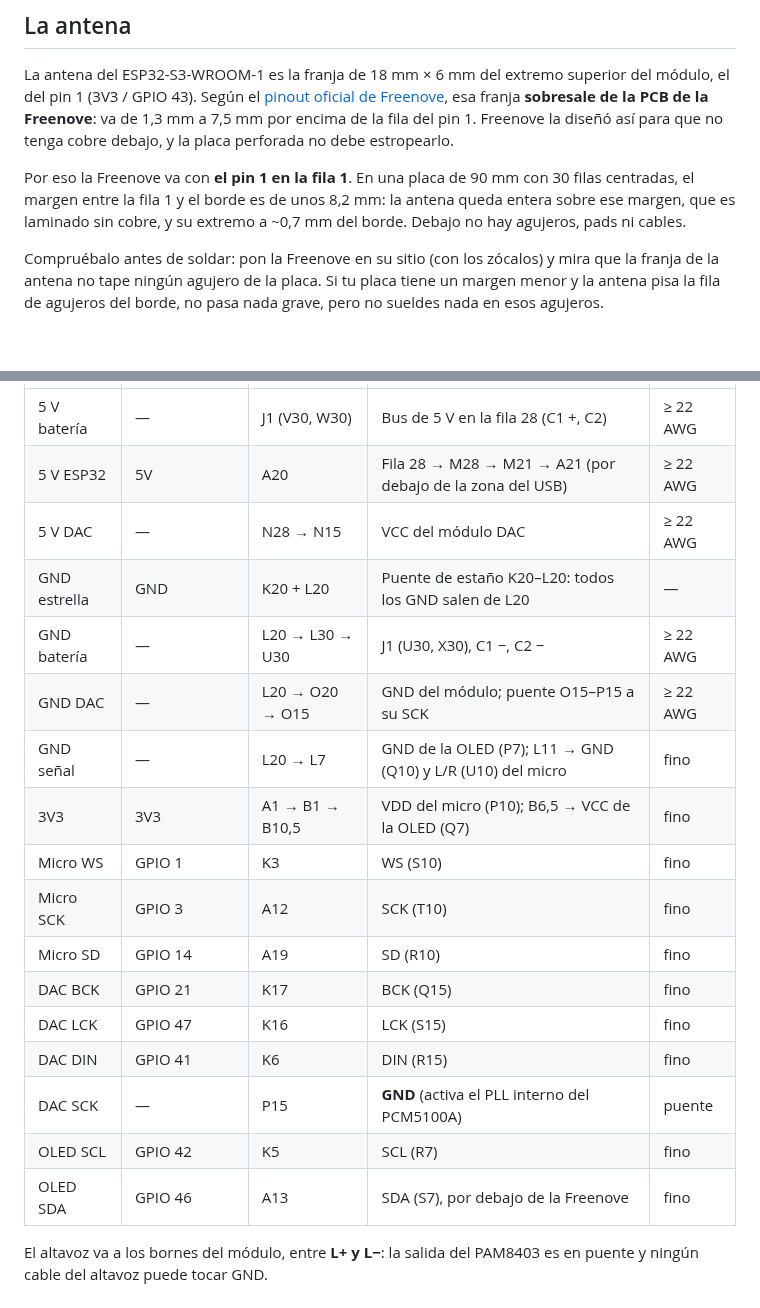
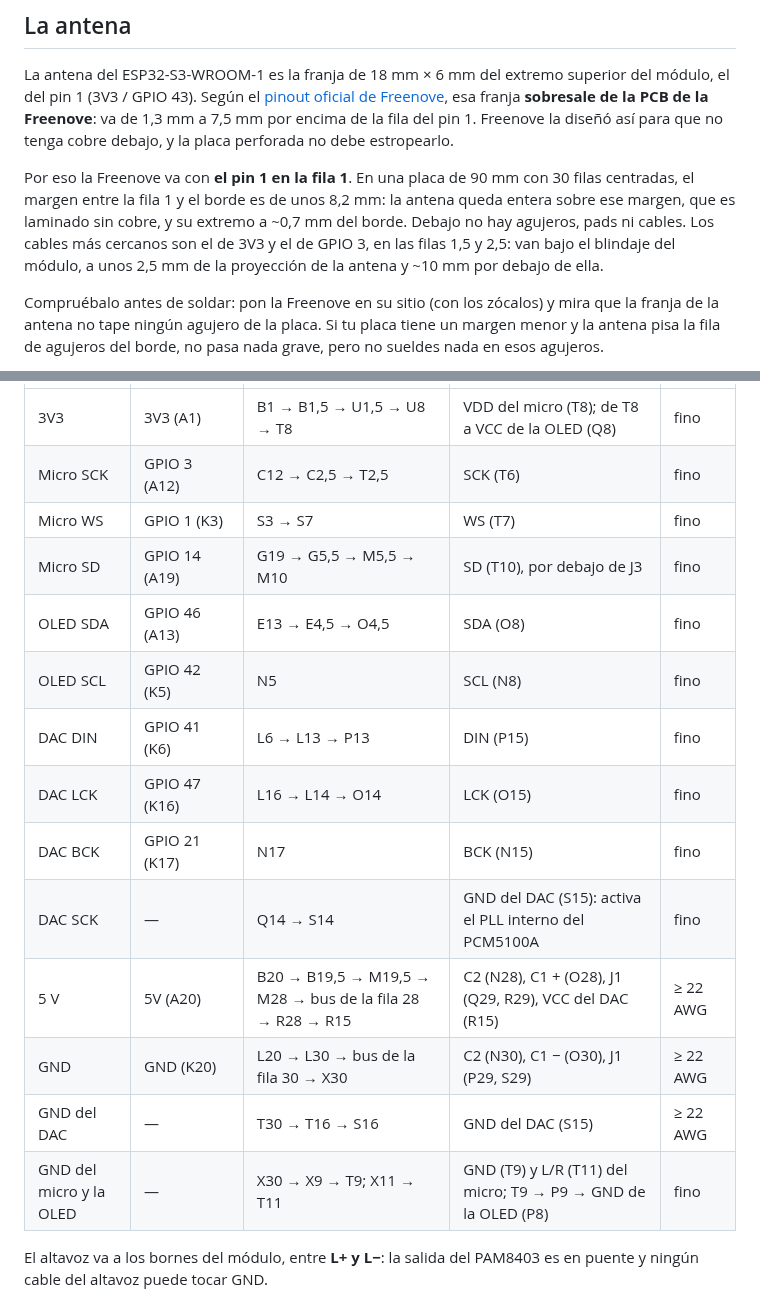
Before and after one commit to techmiguel/neo-robot, a Markdown page: docs/montaje-placa-perforada.md, 2 parts joined by grey strips. Drawn GitHub-style; blank space fills up the shorter version.

```diff
--- a/docs/montaje-placa-perforada.md
+++ b/docs/montaje-placa-perforada.md
@@ -34,7 +48,9 @@ perforada no debe estropearlo.
 Por eso la Freenove va con **el pin 1 en la fila 1**. En una placa de 90 mm con 30 filas
 centradas, el margen entre la fila 1 y el borde es de unos 8,2 mm: la antena queda
 entera sobre ese margen, que es laminado sin cobre, y su extremo a ~0,7 mm del borde.
-Debajo no hay agujeros, pads ni cables.
+Debajo no hay agujeros, pads ni cables. Los cables más cercanos son el de 3V3 y el de
+GPIO 3, en las filas 1,5 y 2,5: van bajo el blindaje del módulo, a unos 2,5 mm de la
+proyección de la antena y ~10 mm por debajo de ella.
 
 Compruébalo antes de soldar: pon la Freenove en su sitio (con los zócalos) y mira que la
 franja de la antena no tape ningún agujero de la placa. Si tu placa tiene un margen
@@ -86,21 +115,18 @@ INMP441 y así el micrófono sale por el canal izquierdo, como espera el firmwar
 |---|---|---|---|---|
-| 5 V batería | — | J1 (V30, W30) | Bus de 5 V en la fila 28 (C1 +, C2) | ≥ 22 AWG |
-| 5 V ESP32 | 5V | A20 | Fila 28 → M28 → M21 → A21 (por debajo de la zona del USB) | ≥ 22 AWG |
-| 5 V DAC | — | N28 → N15 | VCC del módulo DAC | ≥ 22 AWG |
-| GND estrella | GND | K20 + L20 | Puente de estaño K20–L20: todos los GND salen de L20 | — |
-| GND batería | — | L20 → L30 → U30 | J1 (U30, X30), C1 −, C2 − | ≥ 22 AWG |
-| GND DAC | — | L20 → O20 → O15 | GND del módulo; puente O15–P15 a su SCK | ≥ 22 AWG |
-| GND señal | — | L20 → L7 | GND de la OLED (P7); L11 → GND (Q10) y L/R (U10) del micro | fino |
-| 3V3 | 3V3 | A1 → B1 → B10,5 | VDD del micro (P10); B6,5 → VCC de la OLED (Q7) | fino |
-| Micro WS | GPIO 1 | K3 | WS (S10) | fino |
-| Micro SCK | GPIO 3 | A12 | SCK (T10) | fino |
-| Micro SD | GPIO 14 | A19 | SD (R10) | fino |
-| DAC BCK | GPIO 21 | K17 | BCK (Q15) | fino |
-| DAC LCK | GPIO 47 | K16 | LCK (S15) | fino |
-| DAC DIN | GPIO 41 | K6 | DIN (R15) | fino |
-| DAC SCK | — | P15 | **GND** (activa el PLL interno del PCM5100A) | puente |
-| OLED SCL | GPIO 42 | K5 | SCL (R7) | fino |
-| OLED SDA | GPIO 46 | A13 | SDA (S7), por debajo de la Freenove | fino |
+| 3V3 | 3V3 (A1) | B1 → B1,5 → U1,5 → U8 → T8 | VDD del micro (T8); de T8 a VCC de la OLED (Q8) | fino |
+| Micro SCK | GPIO 3 (A12) | C12 → C2,5 → T2,5 | SCK (T6) | fino |
+| Micro WS | GPIO 1 (K3) | S3 → S7 | WS (T7) | fino |
+| Micro SD | GPIO 14 (A19) | G19 → G5,5 → M5,5 → M10 | SD (T10), por debajo de J3 | fino |
+| OLED SDA | GPIO 46 (A13) | E13 → E4,5 → O4,5 | SDA (O8) | fino |
+| OLED SCL | GPIO 42 (K5) | N5 | SCL (N8) | fino |
+| DAC DIN | GPIO 41 (K6) | L6 → L13 → P13 | DIN (P15) | fino |
+| DAC LCK | GPIO 47 (K16) | L16 → L14 → O14 | LCK (O15) | fino |
+| DAC BCK | GPIO 21 (K17) | N17 | BCK (N15) | fino |
+| DAC SCK | — | Q14 → S14 | GND del DAC (S15): activa el PLL interno del PCM5100A | fino |
+| 5 V | 5V (A20) | B20 → B19,5 → M19,5 → M28 → bus de la fila 28 → R28 → R15 | C2 (N28), C1 + (O28), J1 (Q29, R29), VCC del DAC (R15) | ≥ 22 AWG |
+| GND | GND (K20) | L20 → L30 → bus de la fila 30 → X30 | C2 (N30), C1 − (O30), J1 (P29, S29) | ≥ 22 AWG |
+| GND del DAC | — | T30 → T16 → S16 | GND del DAC (S15) | ≥ 22 AWG |
+| GND del micro y la OLED | — | X30 → X9 → T9; X11 → T11 | GND (T9) y L/R (T11) del micro; T9 → P9 → GND de la OLED (P8) | fino |
 
 El altavoz va a los bornes del módulo, entre **L+ y L−**: la salida del PAM8403 es en
 puente y ningún cable del altavoz puede tocar GND.
```
Also changed, not shown: other parts of docs/montaje-placa-perforada.md (+45 -17 lines), docs/img/montaje_placa_perforada.png, 2 other files.
